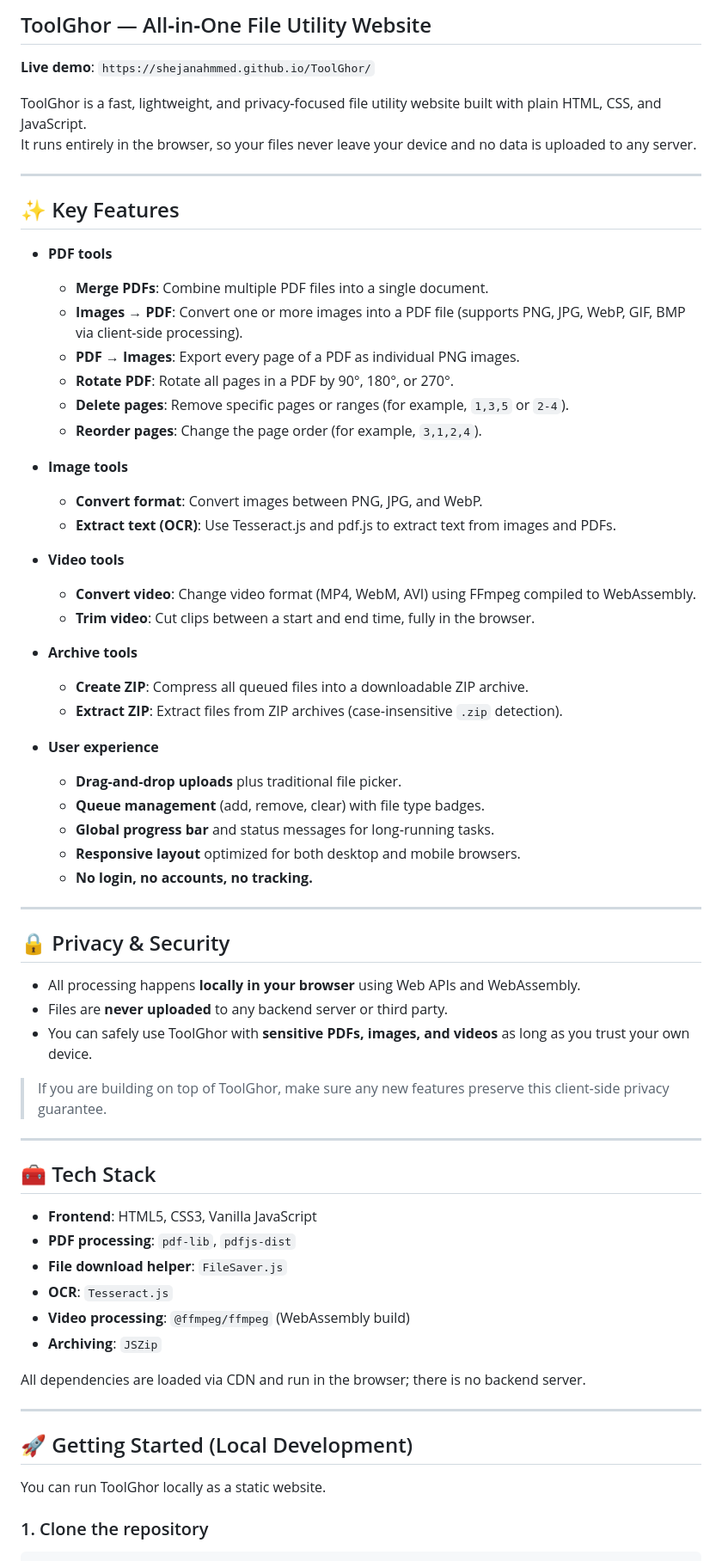
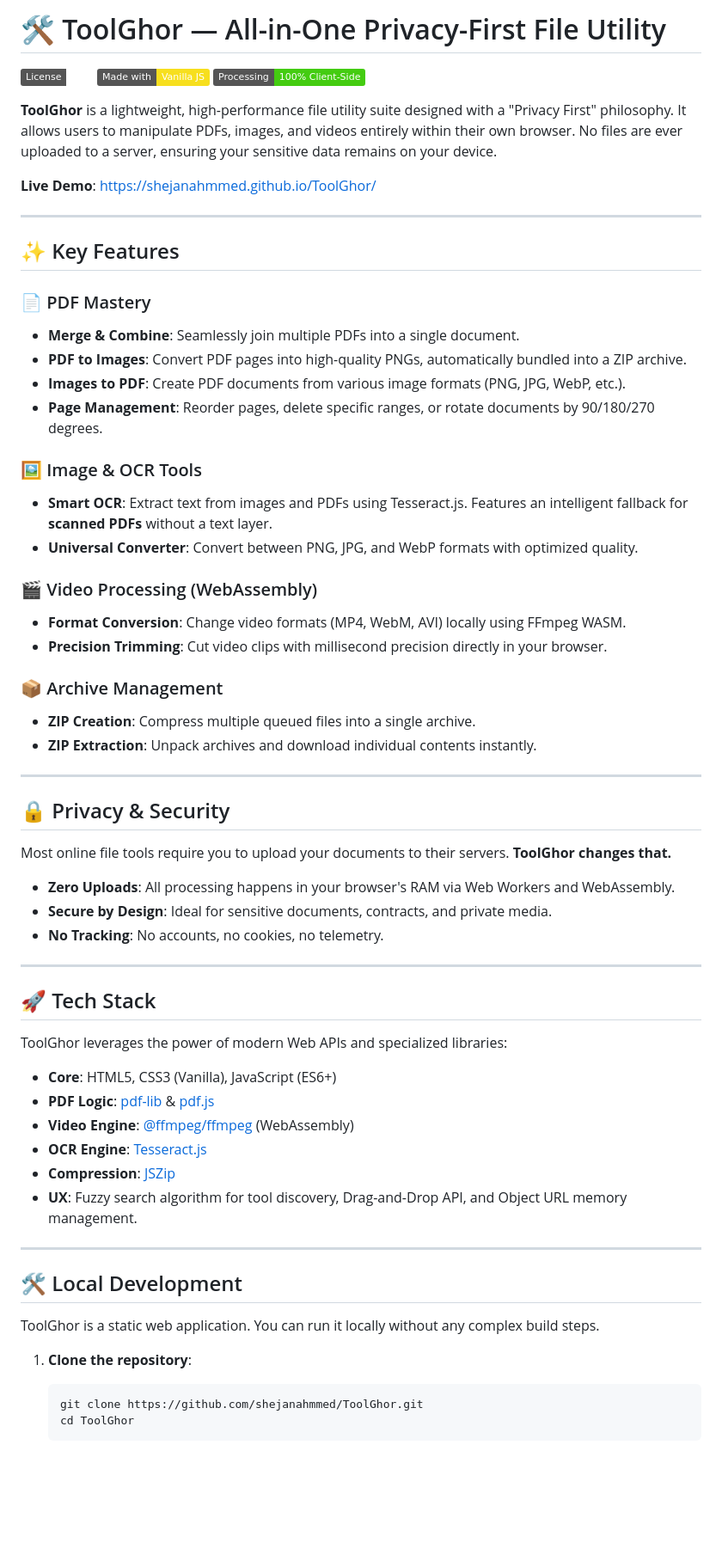
Before and after one commit to shejanahmmed/ToolGhor, a Markdown page: README.md, the part around one of its changes. Shown at 86% size. Drawn GitHub-style; badges without logos; blank space fills up the shorter version.

````diff
--- a/README.md
+++ b/README.md
@@ -1,69 +1,65 @@
-## ToolGhor — All‑in‑One File Utility Website
+# 🛠️ ToolGhor — All-in-One Privacy-First File Utility
 
-**Live demo**: `https://shejanahmmed.github.io/ToolGhor/`
+[![License: MIT](https://img.shields.io/badge/License-MIT-white.svg)](https://opensource.org/licenses/MIT)
+![Vanilla JS](https://img.shields.io/badge/Made%20with-Vanilla%20JS-F7DF1E.svg)
+![Client-Side](https://img.shields.io/badge/Processing-100%25%20Client--Side-brightgreen.svg)
 
-ToolGhor is a fast, lightweight, and privacy‑focused file utility website built with plain HTML, CSS, and JavaScript.
-It runs entirely in the browser, so your files never leave your device and no data is uploaded to any server.
+**ToolGhor** is a lightweight, high-performance file utility suite designed with a "Privacy First" philosophy. It allows users to manipulate PDFs, images, and videos entirely within their own browser. No files are ever uploaded to a server, ensuring your sensitive data remains on your device.
+
+**Live Demo**: [https://shejanahmmed.github.io/ToolGhor/](https://shejanahmmed.github.io/ToolGhor/)
 
 ---
 
 ## ✨ Key Features
 
-- **PDF tools**
-  - **Merge PDFs**: Combine multiple PDF files into a single document.
-  - **Images → PDF**: Convert one or more images into a PDF file (supports PNG, JPG, WebP, GIF, BMP via client‑side processing).
-  - **PDF → Images**: Export every page of a PDF as individual PNG images.
-  - **Rotate PDF**: Rotate all pages in a PDF by 90°, 180°, or 270°.
-  - **Delete pages**: Remove specific pages or ranges (for example, `1,3,5` or `2-4`).
-  - **Reorder pages**: Change the page order (for example, `3,1,2,4`).
+### 📄 PDF Mastery
+- **Merge & Combine**: Seamlessly join multiple PDFs into a single document.
+- **PDF to Images**: Convert PDF pages into high-quality PNGs, automatically bundled into a ZIP archive.
+- **Images to PDF**: Create PDF documents from various image formats (PNG, JPG, WebP, etc.).
+- **Page Management**: Reorder pages, delete specific ranges, or rotate documents by 90/180/270 degrees.
 
-- **Image tools**
-  - **Convert format**: Convert images between PNG, JPG, and WebP.
-  - **Extract text (OCR)**: Use Tesseract.js and pdf.js to extract text from images and PDFs.
+### 🖼️ Image & OCR Tools
+- **Smart OCR**: Extract text from images and PDFs using Tesseract.js. Features an intelligent fallback for **scanned PDFs** without a text layer.
+- **Universal Converter**: Convert between PNG, JPG, and WebP formats with optimized quality.
 
-- **Video tools**
-  - **Convert video**: Change video format (MP4, WebM, AVI) using FFmpeg compiled to WebAssembly.
-  - **Trim video**: Cut clips between a start and end time, fully in the browser.
+### 🎬 Video Processing (WebAssembly)
+- **Format Conversion**: Change video formats (MP4, WebM, AVI) locally using FFmpeg WASM.
+- **Precision Trimming**: Cut video clips with millisecond precision directly in your browser.
 
-- **Archive tools**
-  - **Create ZIP**: Compress all queued files into a downloadable ZIP archive.
-  - **Extract ZIP**: Extract files from ZIP archives (case‑insensitive `.zip` detection).
-
-- **User experience**
-  - **Drag‑and‑drop uploads** plus traditional file picker.
-  - **Queue management** (add, remove, clear) with file type badges.
-  - **Global progress bar** and status messages for long‑running tasks.
-  - **Responsive layout** optimized for both desktop and mobile browsers.
-  - **No login, no accounts, no tracking.**
+### 📦 Archive Management
+- **ZIP Creation**: Compress multiple queued files into a single archive.
+- **ZIP Extraction**: Unpack archives and download individual contents instantly.
 
 ---
 
 ## 🔒 Privacy & Security
 
-- All processing happens **locally in your browser** using Web APIs and WebAssembly.
-- Files are **never uploaded** to any backend server or third party.
-- You can safely use ToolGhor with **sensitive PDFs, images, and videos** as long as you trust your own device.
-
-> If you are building on top of ToolGhor, make sure any new features preserve this client‑side privacy guarantee.
+Most online file tools require you to upload your documents to their servers. **ToolGhor changes that.**
+- **Zero Uploads**: All processing happens in your browser's RAM via Web Workers and WebAssembly.
+- **Secure by Design**: Ideal for sensitive documents, contracts, and private media.
+- **No Tracking**: No accounts, no cookies, no telemetry.
 
 ---
 
-## 🧰 Tech Stack
+## 🚀 Tech Stack
 
-- **Frontend**: HTML5, CSS3, Vanilla JavaScript
-- **PDF processing**: `pdf-lib`, `pdfjs-dist`
-- **File download helper**: `FileSaver.js`
-- **OCR**: `Tesseract.js`
-- **Video processing**: `@ffmpeg/ffmpeg` (WebAssembly build)
-- **Archiving**: `JSZip`
-
-All dependencies are loaded via CDN and run in the browser; there is no backend server.
+ToolGhor leverages the power of modern Web APIs and specialized libraries:
+- **Core**: HTML5, CSS3 (Vanilla), JavaScript (ES6+)
+- **PDF Logic**: [pdf-lib](https://pdf-lib.js.org/) & [pdf.js](https://mozilla.github.io/pdf.js/)
+- **Video Engine**: [@ffmpeg/ffmpeg](https://ffmpegwasm.netlify.app/) (WebAssembly)
+- **OCR Engine**: [Tesseract.js](https://tesseract.projectnaptha.com/)
+- **Compression**: [JSZip](https://stuk.github.io/jszip/)
+- **UX**: Fuzzy search algorithm for tool discovery, Drag-and-Drop API, and Object URL memory management.
 
 ---
 
-## 🚀 Getting Started (Local Development)
+## 🛠️ Local Development
 
-You can run ToolGhor locally as a static website.
+ToolGhor is a static web application. You can run it locally without any complex build steps.
 
-### 1. Clone the repository
+1. **Clone the repository**:
+   ```bash
+   git clone https://github.com/shejanahmmed/ToolGhor.git
+   cd ToolGhor
+   ```
 
````
Also changed, not shown: other parts of README.md (+16 -77 lines).
